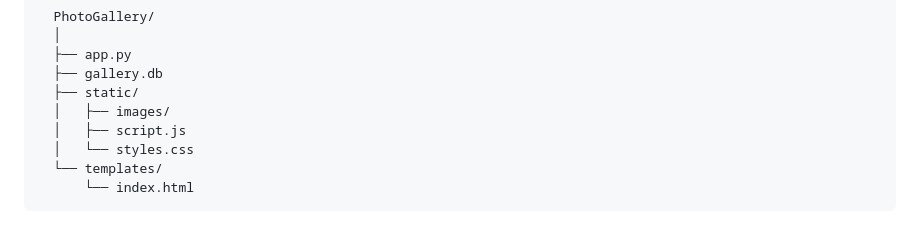
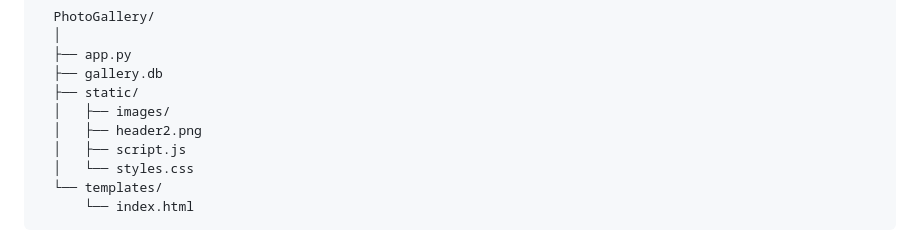
Before and after one commit to Kramedart86/PhotoGallery, a Markdown page: README.md, the part around the change. Drawn GitHub-style.

Commit message:
upd changes

```diff
--- a/README.md
+++ b/README.md
@@ -24,6 +24,7 @@
       ├── gallery.db
       ├── static/
       │   ├── images/
+      │   ├── header2.png
       │   ├── script.js
       │   └── styles.css
       └── templates/
```
